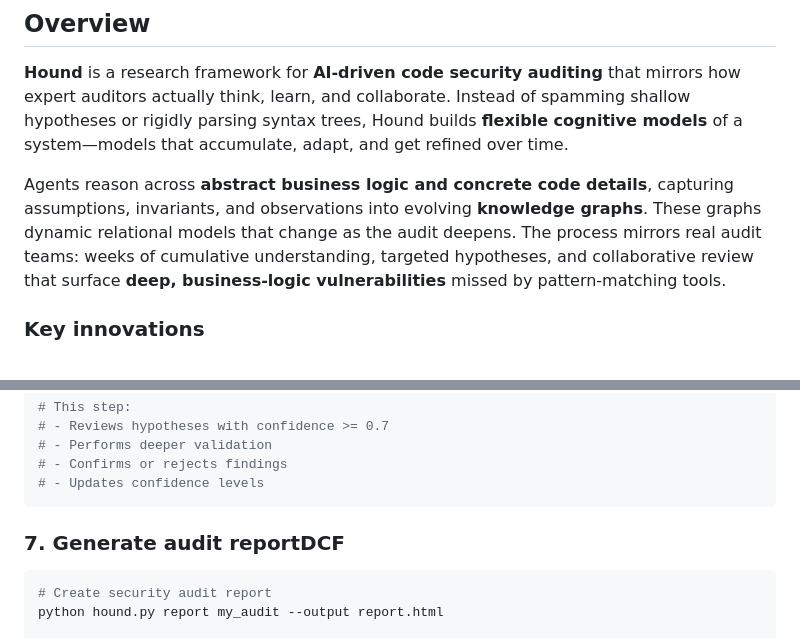
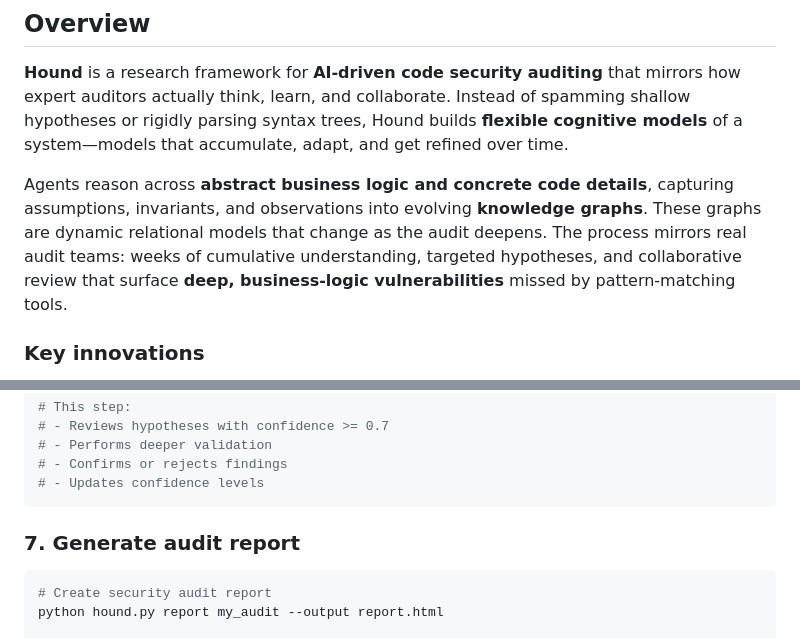
Before and after one commit to nos3curity/Null-Hound, a Markdown page: README.md, 2 parts joined by grey strips. Rendered like a GitHub page.

````diff
--- a/README.md
+++ b/README.md
@@ -21,7 +21,7 @@
 
 **Hound** is a research framework for **AI-driven code security auditing** that mirrors how expert auditors actually think, learn, and collaborate. Instead of spamming shallow hypotheses or rigidly parsing syntax trees, Hound builds **flexible cognitive models** of a system—models that accumulate, adapt, and get refined over time.
 
-Agents reason across **abstract business logic and concrete code details**, capturing assumptions, invariants, and observations into evolving **knowledge graphs**. These graphs dynamic relational models that change as the audit deepens. The process mirrors real audit teams: weeks of cumulative understanding, targeted hypotheses, and collaborative review that surface **deep, business-logic vulnerabilities** missed by pattern-matching tools.
+Agents reason across **abstract business logic and concrete code details**, capturing assumptions, invariants, and observations into evolving **knowledge graphs**. These graphs are dynamic relational models that change as the audit deepens. The process mirrors real audit teams: weeks of cumulative understanding, targeted hypotheses, and collaborative review that surface **deep, business-logic vulnerabilities** missed by pattern-matching tools.
 
 ### Key innovations
 
@@ -108,7 +108,7 @@ python hound.py agent finalize my_audit
 # - Updates confidence levels
 ```
 
-### 7. Generate audit reportDCF
+### 7. Generate audit report
 
 ```bash
 # Create security audit report
````
